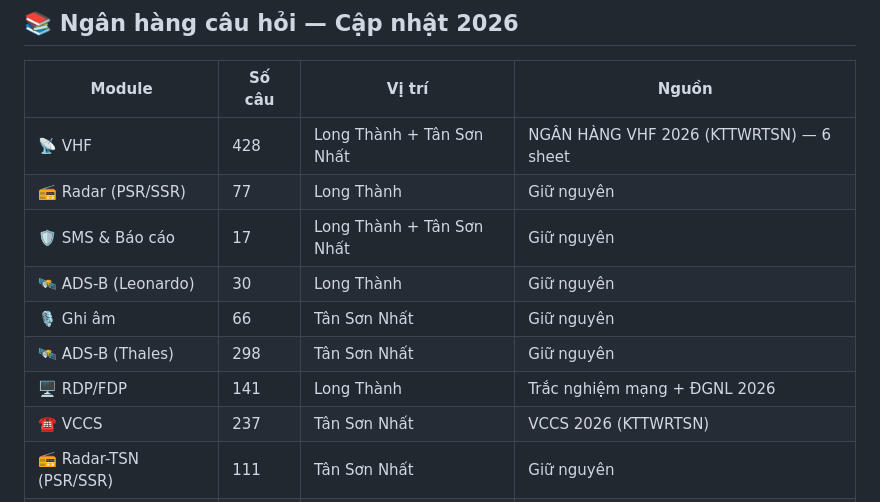
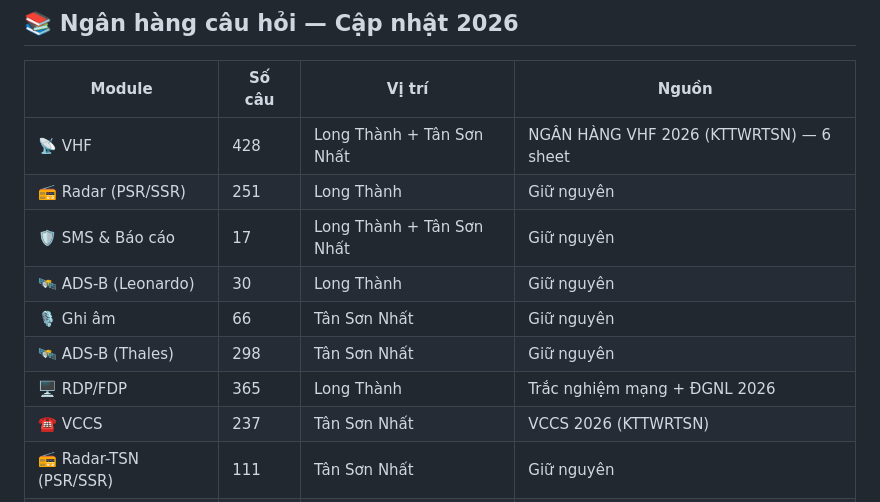
Before and after one commit to LongThanhno1/quiz-vatmsorats-longthanh-atcc, a Markdown page: README.md, the part around the change. Drawn GitHub-style.

Commit message:
fix: README - correct question counts (Radar 251, RDP/FDP 365)

```diff
--- a/README.md
+++ b/README.md
@@ -52,12 +52,12 @@ Website ôn tập trắc nghiệm **CNS/ATM** (Communication · Navigation · Su
 | Module | Số câu | Vị trí | Nguồn |
 |---|---|---|---|
 | 📡 VHF | 428 | Long Thành + Tân Sơn Nhất | NGÂN HÀNG VHF 2026 (KTTWRTSN) — 6 sheet |
-| 📻 Radar (PSR/SSR) | 77 | Long Thành | Giữ nguyên |
+| 📻 Radar (PSR/SSR) | 251 | Long Thành | Giữ nguyên |
 | 🛡️ SMS & Báo cáo | 17 | Long Thành + Tân Sơn Nhất | Giữ nguyên |
 | 🛰️ ADS-B (Leonardo) | 30 | Long Thành | Giữ nguyên |
 | 🎙️ Ghi âm | 66 | Tân Sơn Nhất | Giữ nguyên |
 | 🛰️ ADS-B (Thales) | 298 | Tân Sơn Nhất | Giữ nguyên |
-| 🖥️ RDP/FDP | 141 | Long Thành | Trắc nghiệm mạng + ĐGNL 2026 |
+| 🖥️ RDP/FDP | 365 | Long Thành | Trắc nghiệm mạng + ĐGNL 2026 |
 | ☎️ VCCS | 237 | Tân Sơn Nhất | VCCS 2026 (KTTWRTSN) |
 | 📻 Radar-TSN (PSR/SSR) | 111 | Tân Sơn Nhất | Giữ nguyên |
 | 🧑‍💼 Kíp trưởng CNS | 230 | Tân Sơn Nhất | Giữ nguyên |
```
